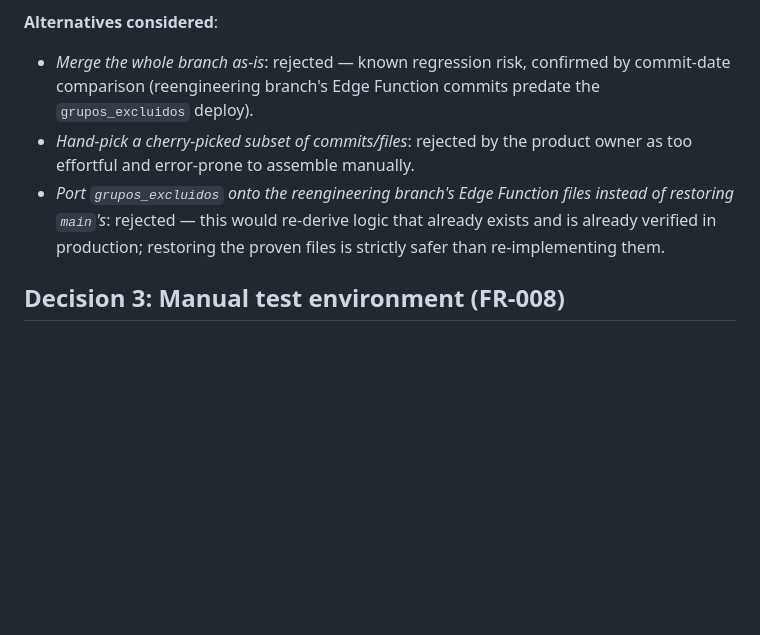
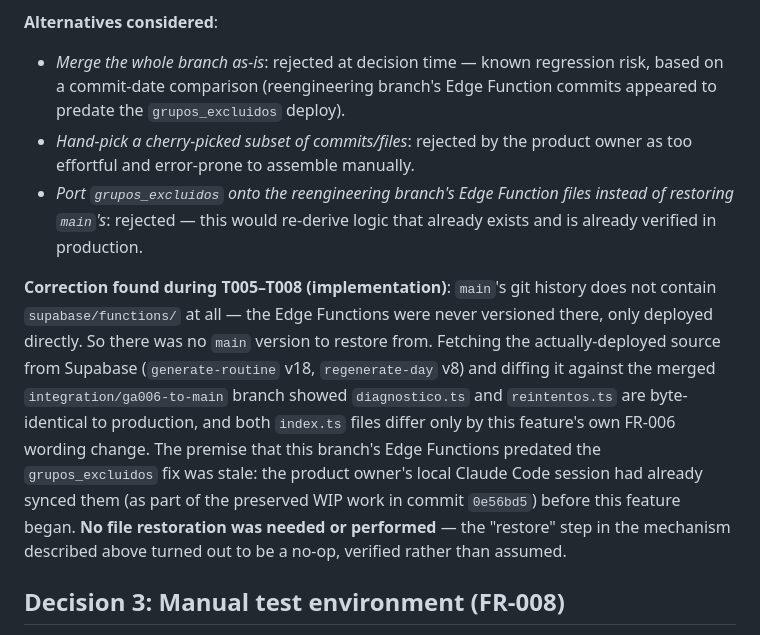
Before and after one commit to Ohtli-Admin/gym-app, a Markdown page: specs/001-ga006-closure/research.md, the part around the change. Rendered like a GitHub page; blank space fills up the shorter version.

```diff
--- a/specs/001-ga006-closure/research.md
+++ b/specs/001-ga006-closure/research.md
@@ -44,13 +44,25 @@ guaranteed byte-identical to what's already safely running in production — ver
 re-review of logic.
 
 **Alternatives considered**:
-- *Merge the whole branch as-is*: rejected — known regression risk, confirmed by commit-date comparison
-  (reengineering branch's Edge Function commits predate the `grupos_excluidos` deploy).
+- *Merge the whole branch as-is*: rejected at decision time — known regression risk, based on a
+  commit-date comparison (reengineering branch's Edge Function commits appeared to predate the
+  `grupos_excluidos` deploy).
 - *Hand-pick a cherry-picked subset of commits/files*: rejected by the product owner as too effortful and
   error-prone to assemble manually.
 - *Port `grupos_excluidos` onto the reengineering branch's Edge Function files instead of restoring
   `main`'s*: rejected — this would re-derive logic that already exists and is already verified in
-  production; restoring the proven files is strictly safer than re-implementing them.
+  production.
+
+**Correction found during T005–T008 (implementation)**: `main`'s git history does not contain
+`supabase/functions/` at all — the Edge Functions were never versioned there, only deployed directly. So
+there was no `main` version to restore from. Fetching the actually-deployed source from Supabase
+(`generate-routine` v18, `regenerate-day` v8) and diffing it against the merged `integration/ga006-to-main`
+branch showed `diagnostico.ts` and `reintentos.ts` are byte-identical to production, and both `index.ts`
+files differ only by this feature's own FR-006 wording change. The premise that this branch's Edge
+Functions predated the `grupos_excluidos` fix was stale: the product owner's local Claude Code session had
+already synced them (as part of the preserved WIP work in commit `0e56bd5`) before this feature began. **No
+file restoration was needed or performed** — the "restore" step in the mechanism described above turned out
+to be a no-op, verified rather than assumed.
 
 ## Decision 3: Manual test environment (FR-008)
 
```
Also changed, not shown: specs/001-ga006-closure/quickstart.md (+21 -20 lines), specs/001-ga006-closure/tasks.md (+20 -16 lines).
